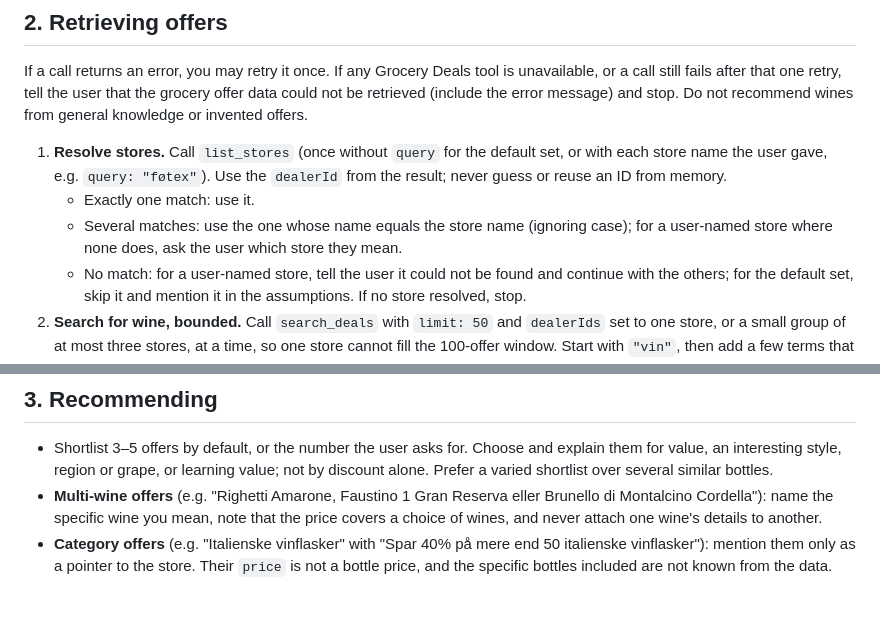
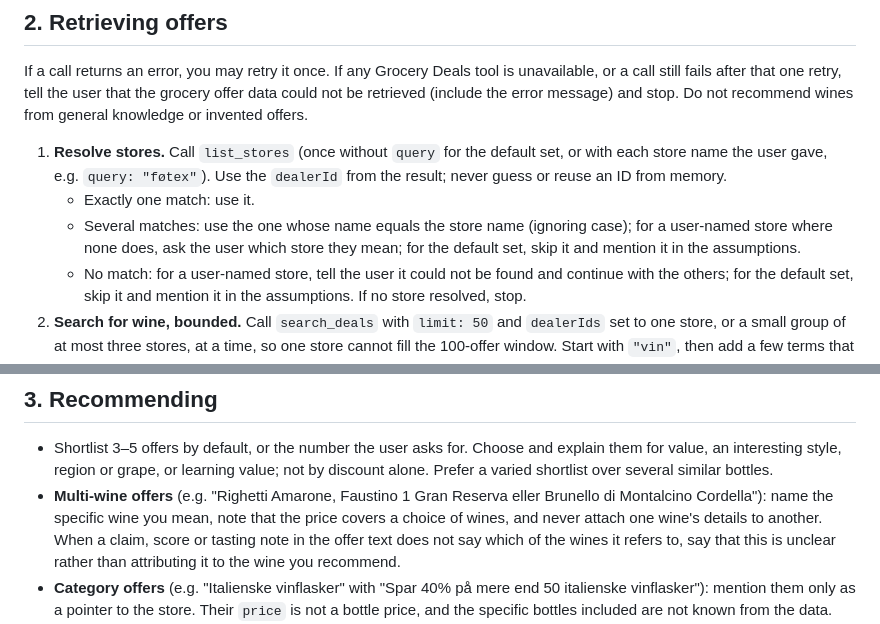
Before and after one commit to runethorbek/grocery-deals-mcp, a Markdown page: skills/wine-deals/SKILL.md, 2 parts joined by grey strips. Drawn GitHub-style; blank space fills up the shorter version.

Commit message:
flag unattributed claims in multi-wine offers and cover ambiguous default-set stores in wine-deals skill (#10)
Co-Authored-By: Claude Opus 5.5 <noreply@anthropic.com>

```diff
--- a/skills/wine-deals/SKILL.md
+++ b/skills/wine-deals/SKILL.md
@@ -29,7 +29,7 @@ If a call returns an error, you may retry it once. If any Grocery Deals tool is
 
 1. **Resolve stores.** Call `list_stores` (once without `query` for the default set, or with each store name the user gave, e.g. `query: "føtex"`). Use the `dealerId` from the result; never guess or reuse an ID from memory.
    - Exactly one match: use it.
-   - Several matches: use the one whose name equals the store name (ignoring case); for a user-named store where none does, ask the user which store they mean.
+   - Several matches: use the one whose name equals the store name (ignoring case); for a user-named store where none does, ask the user which store they mean; for the default set, skip it and mention it in the assumptions.
    - No match: for a user-named store, tell the user it could not be found and continue with the others; for the default set, skip it and mention it in the assumptions. If no store resolved, stop.
 2. **Search for wine, bounded.** Call `search_deals` with `limit: 50` and `dealerIds` set to one store, or a small group of at most three stores, at a time, so one store cannot fill the 100-offer window. Start with `"vin"`, then add a few terms that fit the request, e.g. `"rødvin"`, `"hvidvin"`, `"rosé"`, `"mousserende"`, `"champagne"`, `"cava"`, `"prosecco"`, or a country, region or grape the user mentioned (`"italien"`, `"rioja"`, `"barolo"`). If a group search returns 50 offers or is dominated by one store, repeat it per store. Keep the total to about 15 `search_deals` calls.
 3. **Optional browse.** For a store whose search results look thin, you may call `get_store_offers` with `limit: 100`, at most one page per store, and pick out the wine offers.
@@ -39,7 +39,7 @@ Keep only wine. Ignore glassware, food or other products whose text merely menti
 ## 3. Recommending
 
 - Shortlist 3–5 offers by default, or the number the user asks for. Choose and explain them for value, an interesting style, region or grape, or learning value; not by discount alone. Prefer a varied shortlist over several similar bottles.
-- **Multi-wine offers** (e.g. "Righetti Amarone, Faustino 1 Gran Reserva eller Brunello di Montalcino Cordella"): name the specific wine you mean, note that the price covers a choice of wines, and never attach one wine's details to another.
+- **Multi-wine offers** (e.g. "Righetti Amarone, Faustino 1 Gran Reserva eller Brunello di Montalcino Cordella"): name the specific wine you mean, note that the price covers a choice of wines, and never attach one wine's details to another. When a claim, score or tasting note in the offer text does not say which of the wines it refers to, say that this is unclear rather than attributing it to the wine you recommend.
 - **Category offers** (e.g. "Italienske vinflasker" with "Spar 40% på mere end 50 italienske vinflasker"): mention them only as a pointer to the store. Their `price` is not a bottle price, and the specific bottles included are not known from the data.
 - **Thin data:** Many offers give only a brand and a colour. When the data is too thin for a confident recommendation, say so instead of filling the gaps. If there are few or no wine offers matching the request, say that rather than stretching the shortlist.
 
```
